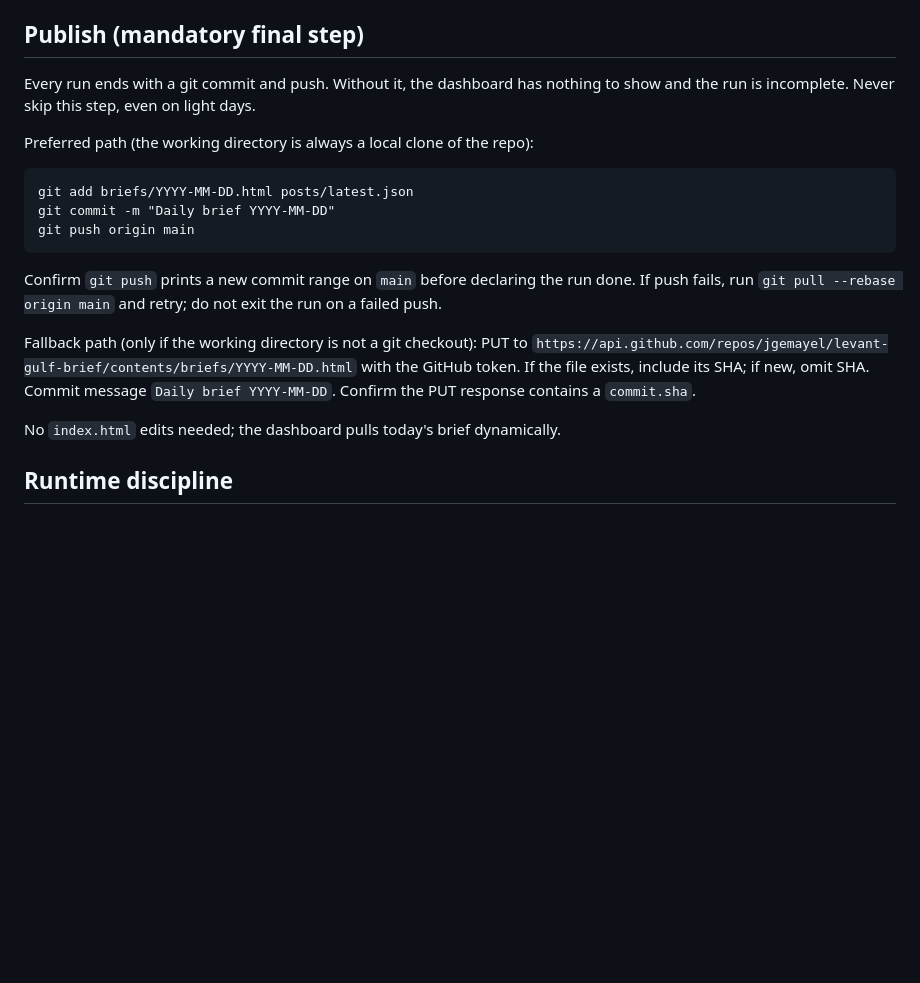
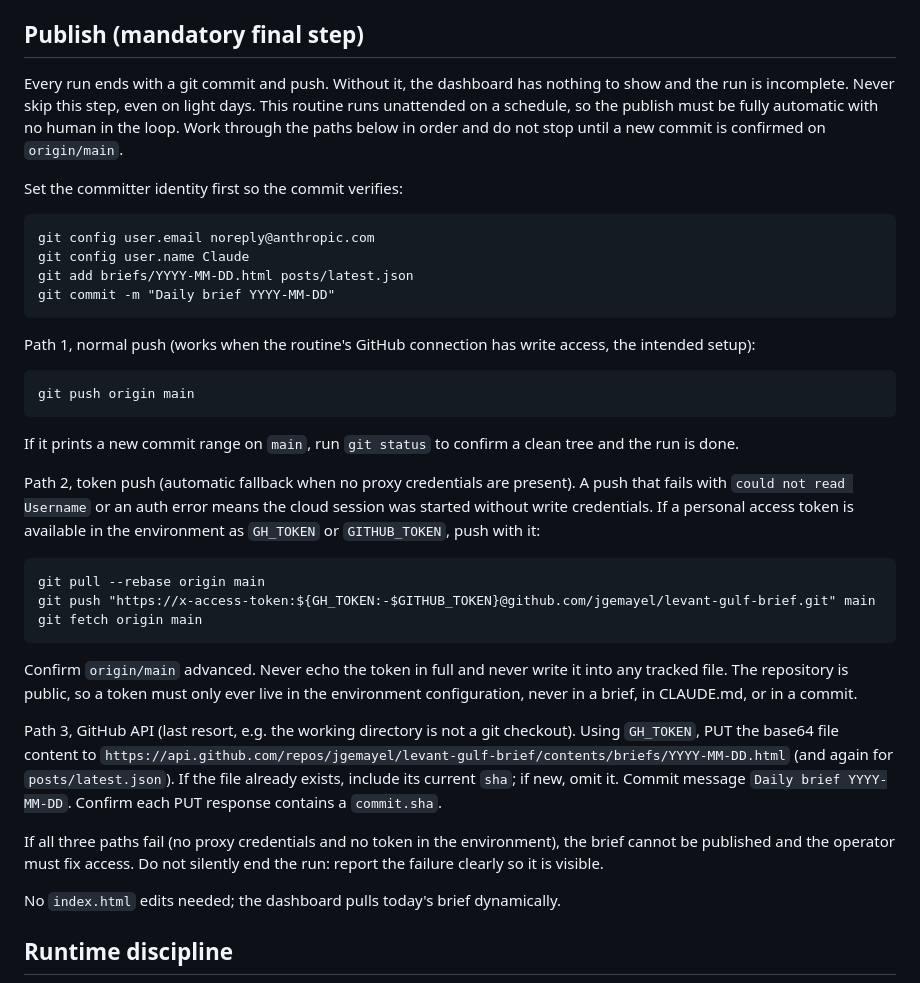
Before and after one commit to jgemayel/levant-gulf-brief, a Markdown page: CLAUDE.md, the part around the change. Drawn GitHub-style; blank space fills up the shorter version.

Commit message:
Make publish step fully automatic with token and API fallbacks

````diff
--- a/CLAUDE.md
+++ b/CLAUDE.md
@@ -132,17 +132,33 @@ Rules:
 - Commit `posts/latest.json` in the same push as the daily brief file.
 
 ## Publish (mandatory final step)
-Every run ends with a git commit and push. Without it, the dashboard has nothing to show and the run is incomplete. Never skip this step, even on light days.
+Every run ends with a git commit and push. Without it, the dashboard has nothing to show and the run is incomplete. Never skip this step, even on light days. This routine runs unattended on a schedule, so the publish must be fully automatic with no human in the loop. Work through the paths below in order and do not stop until a new commit is confirmed on `origin/main`.
 
-Preferred path (the working directory is always a local clone of the repo):
+Set the committer identity first so the commit verifies:
 ```
+git config user.email noreply@anthropic.com
+git config user.name Claude
 git add briefs/YYYY-MM-DD.html posts/latest.json
 git commit -m "Daily brief YYYY-MM-DD"
+```
+
+Path 1, normal push (works when the routine's GitHub connection has write access, the intended setup):
+```
 git push origin main
 ```
-Confirm `git push` prints a new commit range on `main` before declaring the run done. If push fails, run `git pull --rebase origin main` and retry; do not exit the run on a failed push.
+If it prints a new commit range on `main`, run `git status` to confirm a clean tree and the run is done.
 
-Fallback path (only if the working directory is not a git checkout): PUT to `https://api.github.com/repos/jgemayel/levant-gulf-brief/contents/briefs/YYYY-MM-DD.html` with the GitHub token. If the file exists, include its SHA; if new, omit SHA. Commit message `Daily brief YYYY-MM-DD`. Confirm the PUT response contains a `commit.sha`.
+Path 2, token push (automatic fallback when no proxy credentials are present). A push that fails with `could not read Username` or an auth error means the cloud session was started without write credentials. If a personal access token is available in the environment as `GH_TOKEN` or `GITHUB_TOKEN`, push with it:
+```
+git pull --rebase origin main
+git push "https://x-access-token:${GH_TOKEN:-$GITHUB_TOKEN}@github.com/jgemayel/levant-gulf-brief.git" main
+git fetch origin main
+```
+Confirm `origin/main` advanced. Never echo the token in full and never write it into any tracked file. The repository is public, so a token must only ever live in the environment configuration, never in a brief, in CLAUDE.md, or in a commit.
+
+Path 3, GitHub API (last resort, e.g. the working directory is not a git checkout). Using `GH_TOKEN`, PUT the base64 file content to `https://api.github.com/repos/jgemayel/levant-gulf-brief/contents/briefs/YYYY-MM-DD.html` (and again for `posts/latest.json`). If the file already exists, include its current `sha`; if new, omit it. Commit message `Daily brief YYYY-MM-DD`. Confirm each PUT response contains a `commit.sha`.
+
+If all three paths fail (no proxy credentials and no token in the environment), the brief cannot be published and the operator must fix access. Do not silently end the run: report the failure clearly so it is visible.
 
 No `index.html` edits needed; the dashboard pulls today's brief dynamically.
 
````
